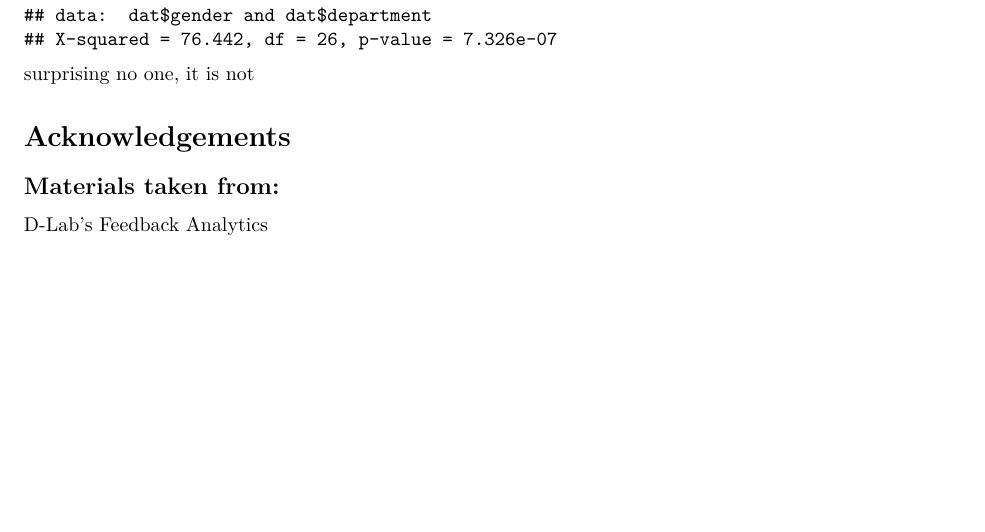
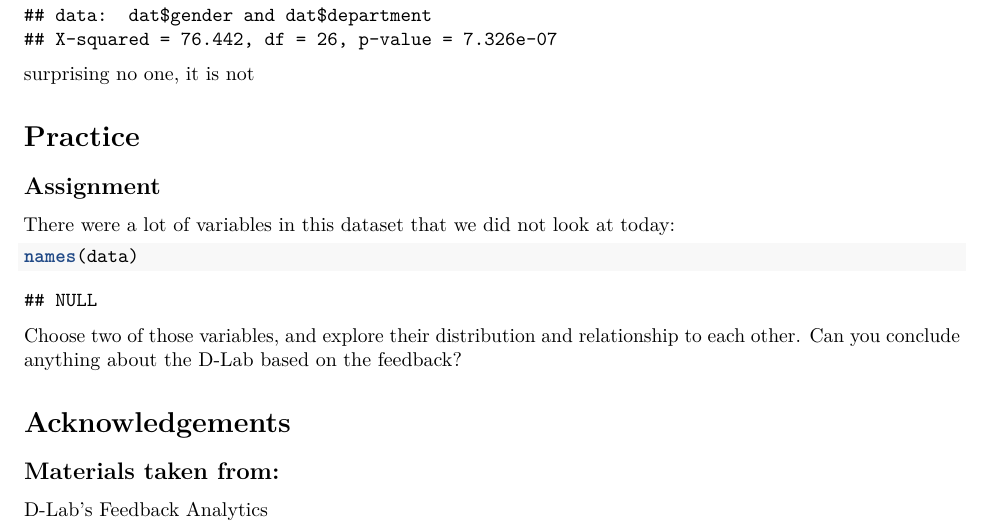
Before and after one commit to deniederhut/workshop_Rintensive, an R Markdown document (instructor/day_three.Rmd): part of page 27 of 27, cut so that both start at the same text, the shorter picture padded with empty space. Rendered offline with R 4.5, knitr and Pandoc, then LaTeX, with nearby package versions; code that draws random numbers runs with fixed seeds of ours.

Commit message:
practice added

````diff
--- a/instructor/day_three.Rmd
+++ b/instructor/day_three.Rmd
@@ -381,6 +381,18 @@ chisq.test(dat$gender, dat$department)
 
 surprising no one, it is not
 
+# Practice
+
+## Assignment
+
+There were a lot of variables in this dataset that we did not look at today:
+
+```{r}
+names(data)
+```
+
+Choose two of those variables, and explore their distribution and relationship to each other. Can you conclude anything about the D-Lab based on the feedback?
+
 # Acknowledgements
 
 ## Materials taken from:
````
